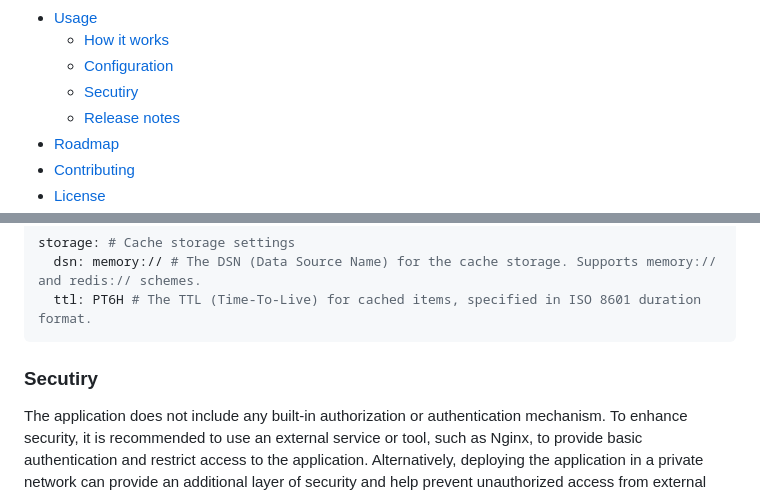
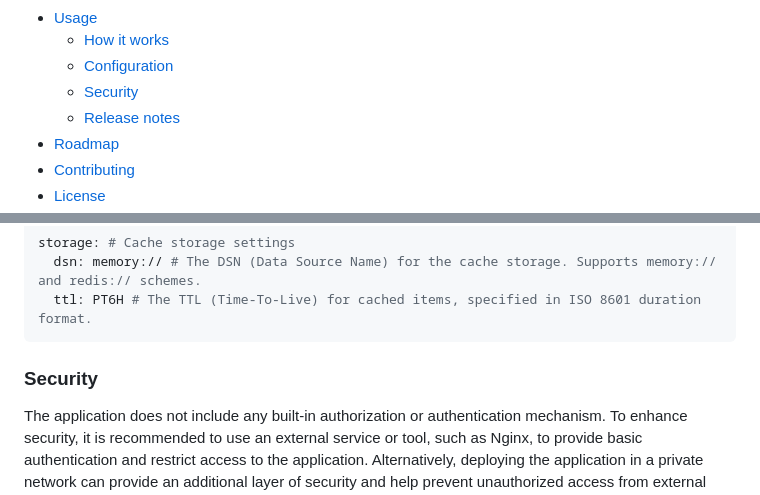
Before and after one commit to capcom6/bitbucket-issues, a Markdown page: README.md, 2 parts joined by grey strips. GitHub-like rendering.

Commit message:
Fixed: typo in README

````diff
--- a/README.md
+++ b/README.md
@@ -59,7 +59,7 @@
 - [Usage](#usage)
   - [How it works](#how-it-works)
   - [Configuration](#configuration)
-  - [Secutiry](#secutiry)
+  - [Security](#security)
   - [Release notes](#release-notes)
 - [Roadmap](#roadmap)
 - [Contributing](#contributing)
@@ -150,7 +150,7 @@ storage: # Cache storage settings
   ttl: PT6H # The TTL (Time-To-Live) for cached items, specified in ISO 8601 duration format.
 ```
 
-### Secutiry
+### Security
 
 The application does not include any built-in authorization or authentication mechanism. To enhance security, it is recommended to use an external service or tool, such as Nginx, to provide basic authentication and restrict access to the application. Alternatively, deploying the application in a private network can provide an additional layer of security and help prevent unauthorized access from external sources.
 
````
